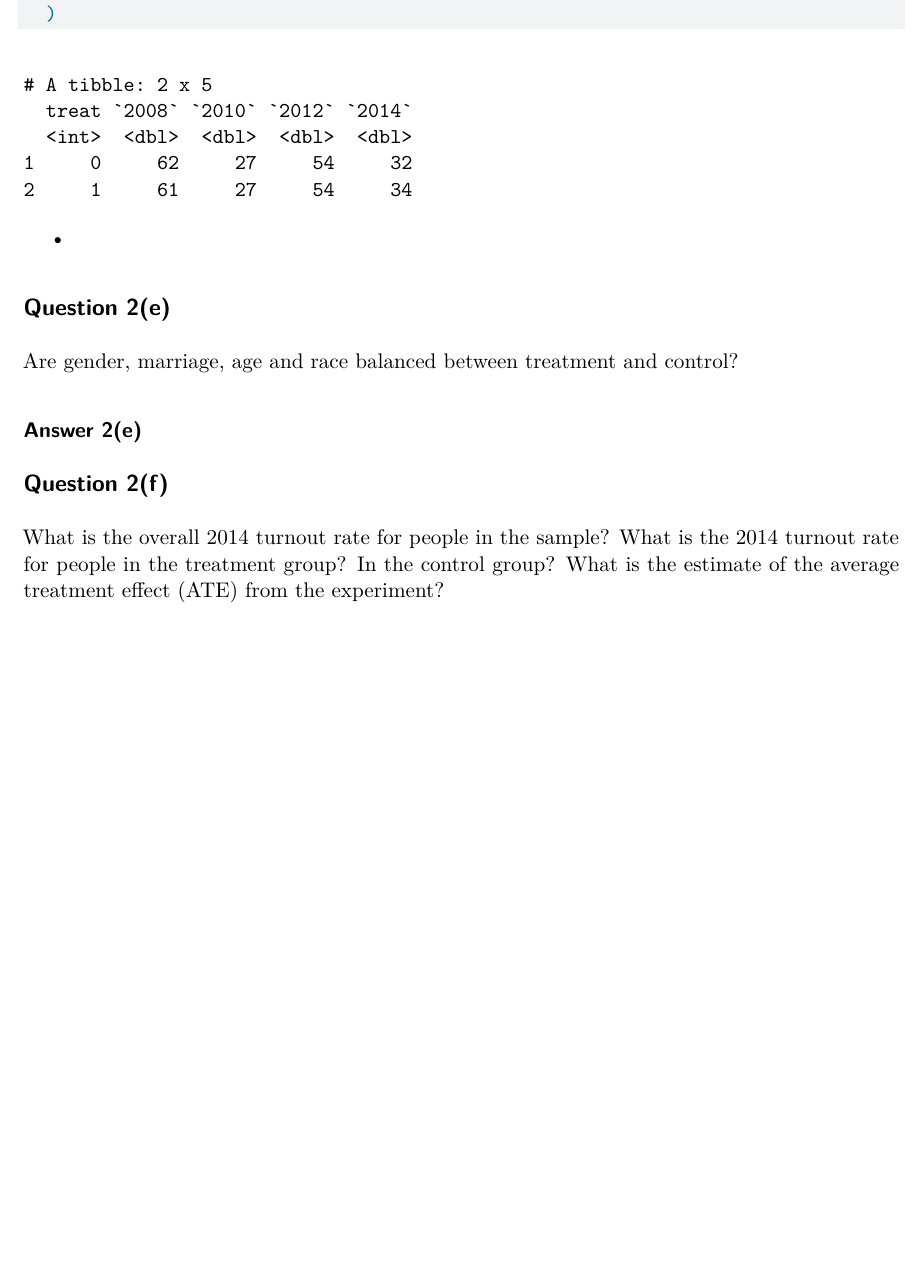
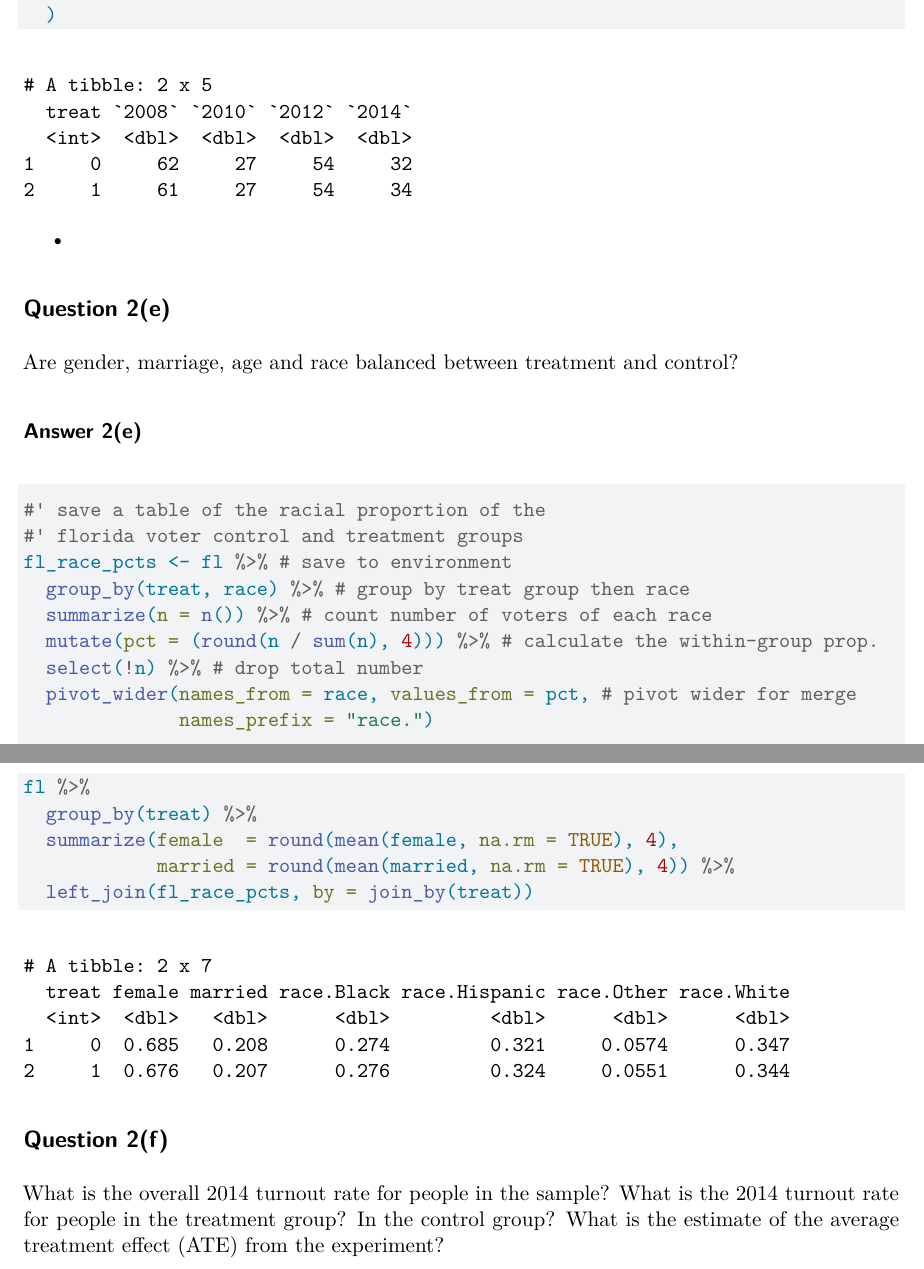
Before and after one commit to gabebrock/dpi610, a Quarto document (psets/pset01/hw1.qmd): part of page 10 of 11 before the commit and two parts of pages 10 and 11 of 11 after it, the two joined at a grey line, cut so that both start at the same text, the shorter picture padded with empty space. Rendered offline with R 4.5, knitr and Pandoc in place of Quarto, then LaTeX, with nearby package versions; some code elsewhere in the file could not run offline.

Commit message:
answer question 2e

````diff
--- a/psets/pset01/hw1.qmd
+++ b/psets/pset01/hw1.qmd
@@ -295,6 +297,21 @@ Are gender, marriage, age and race balanced between treatment and control?
 
 ```{r}
 
+#' save a table of the racial proportion of the
+#' florida voter control and treatment groups
+fl_race_pcts <- fl %>% # save to environment
+  group_by(treat, race) %>% # group by treat group then race
+  summarize(n = n()) %>% # count number of voters of each race
+  mutate(pct = (round(n / sum(n), 4))) %>% # calculate the within-group prop.
+  select(!n) %>% # drop total number
+  pivot_wider(names_from = race, values_from = pct, # pivot wider for merge
+              names_prefix = "race.")
+
+fl %>%
+  group_by(treat) %>%
+  summarize(female  = round(mean(female, na.rm = TRUE), 4),
+            married = round(mean(married, na.rm = TRUE), 4)) %>%
+  left_join(fl_race_pcts, by = join_by(treat))
 
 
 ```
````
Also changed, not shown: psets/pset01/hw1.qmd (12 more changed lines).
